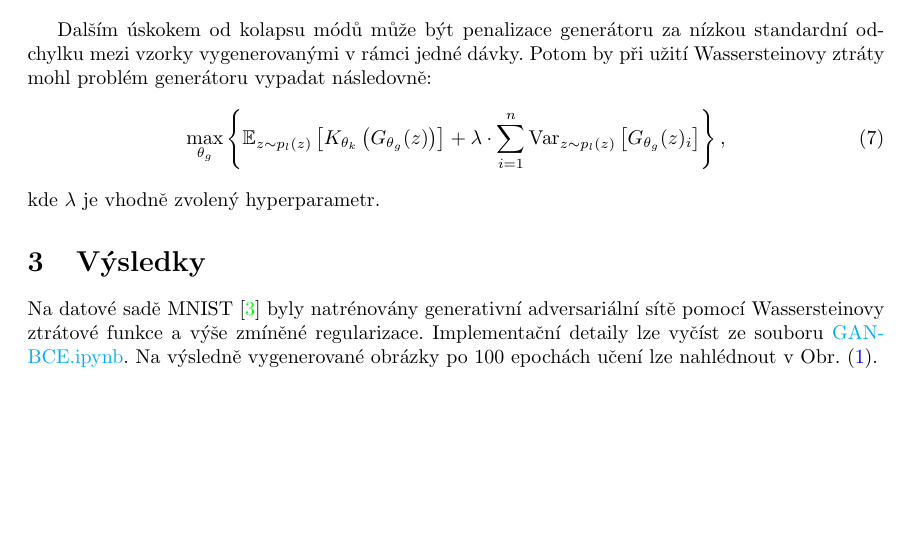
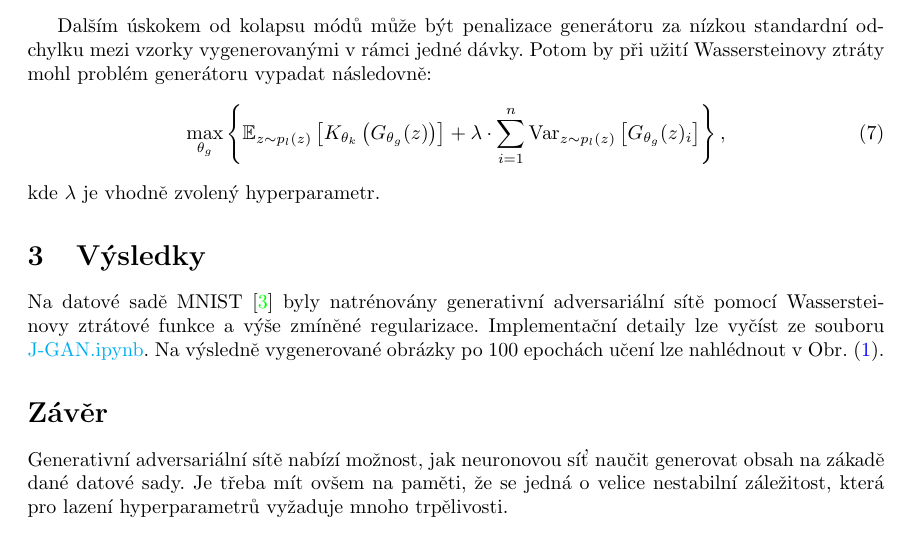
Before and after one commit to pavel-jaks/gans, a LaTeX document (tex/gan.tex): part of page 2 of 4, cut so that both start at the same text. Compiled offline with pdfLaTeX.

Commit message:
rename to J-GAN

```diff
--- a/tex/gan.tex
+++ b/tex/gan.tex
@@ -107,7 +107,7 @@ kde $\lambda$ je vhodně zvolený hyperparametr.
 
 Na datové sadě MNIST \cite{MNIST} byly natrénovány generativní adversariální sítě pomocí Wassersteinovy ztrátové funkce
 a výše zmíněné regularizace.
-Implementační detaily lze vyčíst ze souboru \href{https://github.com/pavel-jaks/gans/blob/main/code/GAN-BCE.ipynb}{GAN-BCE.ipynb}.
+Implementační detaily lze vyčíst ze souboru \href{https://github.com/pavel-jaks/gans/blob/main/code/J-GAN.ipynb}{J-GAN.ipynb}.
 Na výsledně vygenerované obrázky po $100$ epochách učení lze nahlédnout v Obr. (\ref{obr}).
 
 \begin{figure}
@@ -116,6 +116,11 @@ Na výsledně vygenerované obrázky po $100$ epochách učení lze nahlédnout
     \caption{Vygenerované obrázky po $100$ epochách učení}
     \label{obr}
 \end{figure}
+
+\section*{Závěr}
+
+Generativní adversariální sítě nabízí možnost, jak neuronovou síť naučit generovat obsah na zákadě dané datové sady.
+Je třeba mít ovšem na paměti, že se jedná o velice nestabilní záležitost, která pro lazení hyperparametrů vyžaduje mnoho trpělivosti.
 
 \newpage{}
 
```
Also changed, not shown: tex/gan.pdf, 4 other files.
